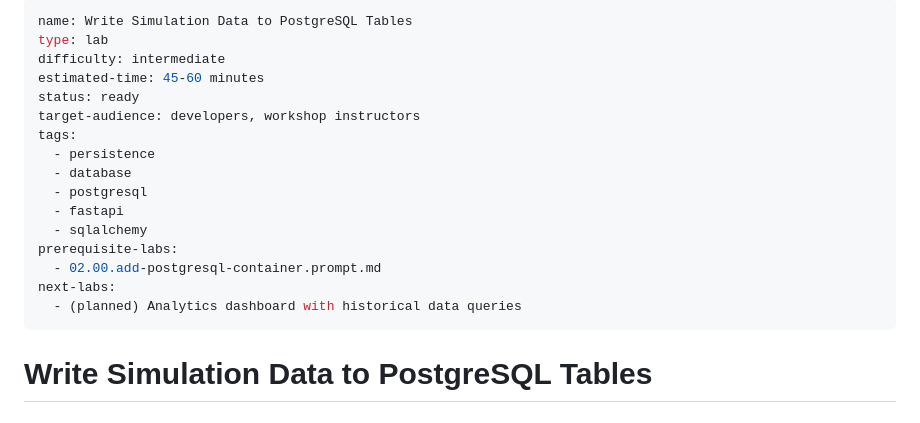
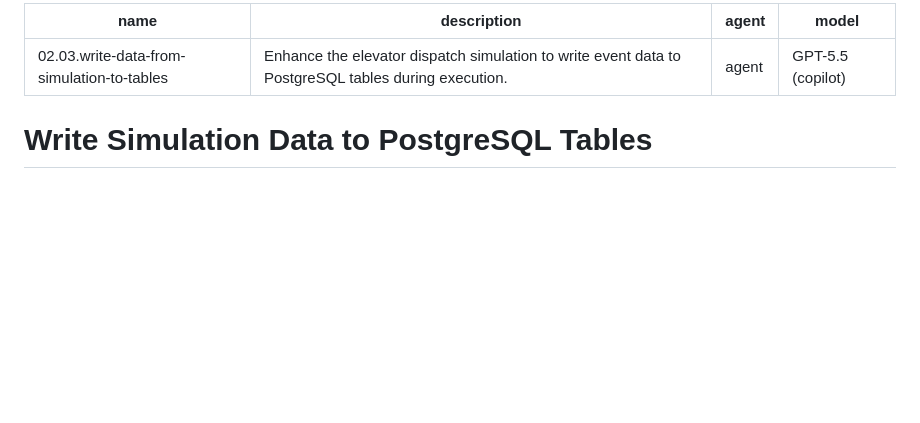
Before and after one commit to ms-mfg-community/ghcp-elevator-dispatch, a Markdown page: .github/prompts/02.03.write-data-from-simulation-to-tables.prompt.md, the part around the change. Drawn GitHub-style; blank space fills up the shorter version.

Commit message:
feat: update prompt metadata for simulation data persistence lab

```diff
--- a/.github/prompts/02.03.write-data-from-simulation-to-tables.prompt.md
+++ b/.github/prompts/02.03.write-data-from-simulation-to-tables.prompt.md
@@ -1,20 +1,8 @@
 ---
-name: Write Simulation Data to PostgreSQL Tables
-type: lab
-difficulty: intermediate
-estimated-time: 45-60 minutes
-status: ready
-target-audience: developers, workshop instructors
-tags:
-  - persistence
-  - database
-  - postgresql
-  - fastapi
-  - sqlalchemy
-prerequisite-labs:
-  - 02.00.add-postgresql-container.prompt.md
-next-labs:
-  - (planned) Analytics dashboard with historical data queries
+name: 02.03.write-data-from-simulation-to-tables
+description: "Enhance the elevator dispatch simulation to write event data to PostgreSQL tables during execution."
+agent: agent
+model: GPT-5.5 (copilot)
 ---
 
 # Write Simulation Data to PostgreSQL Tables
```
